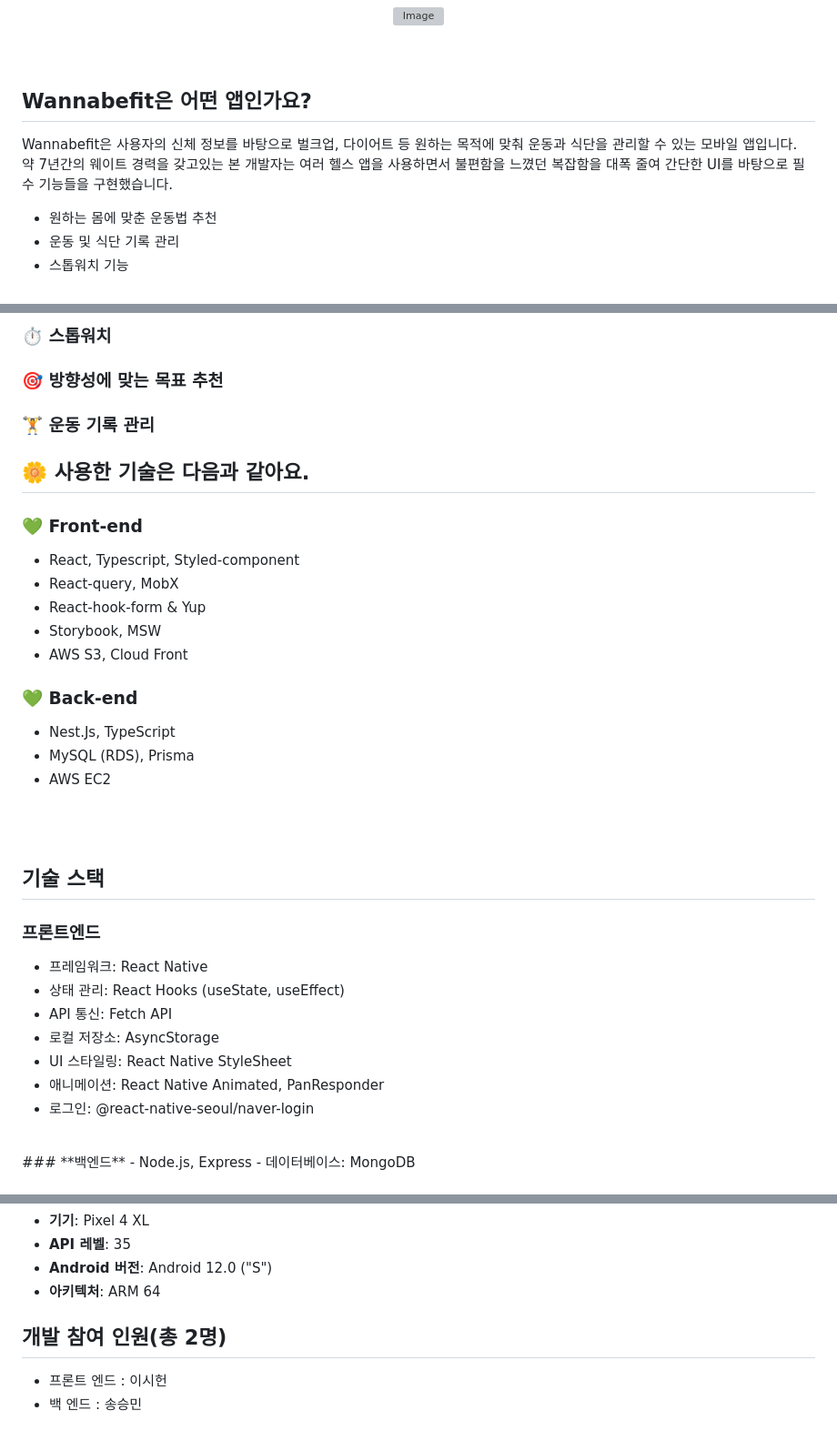
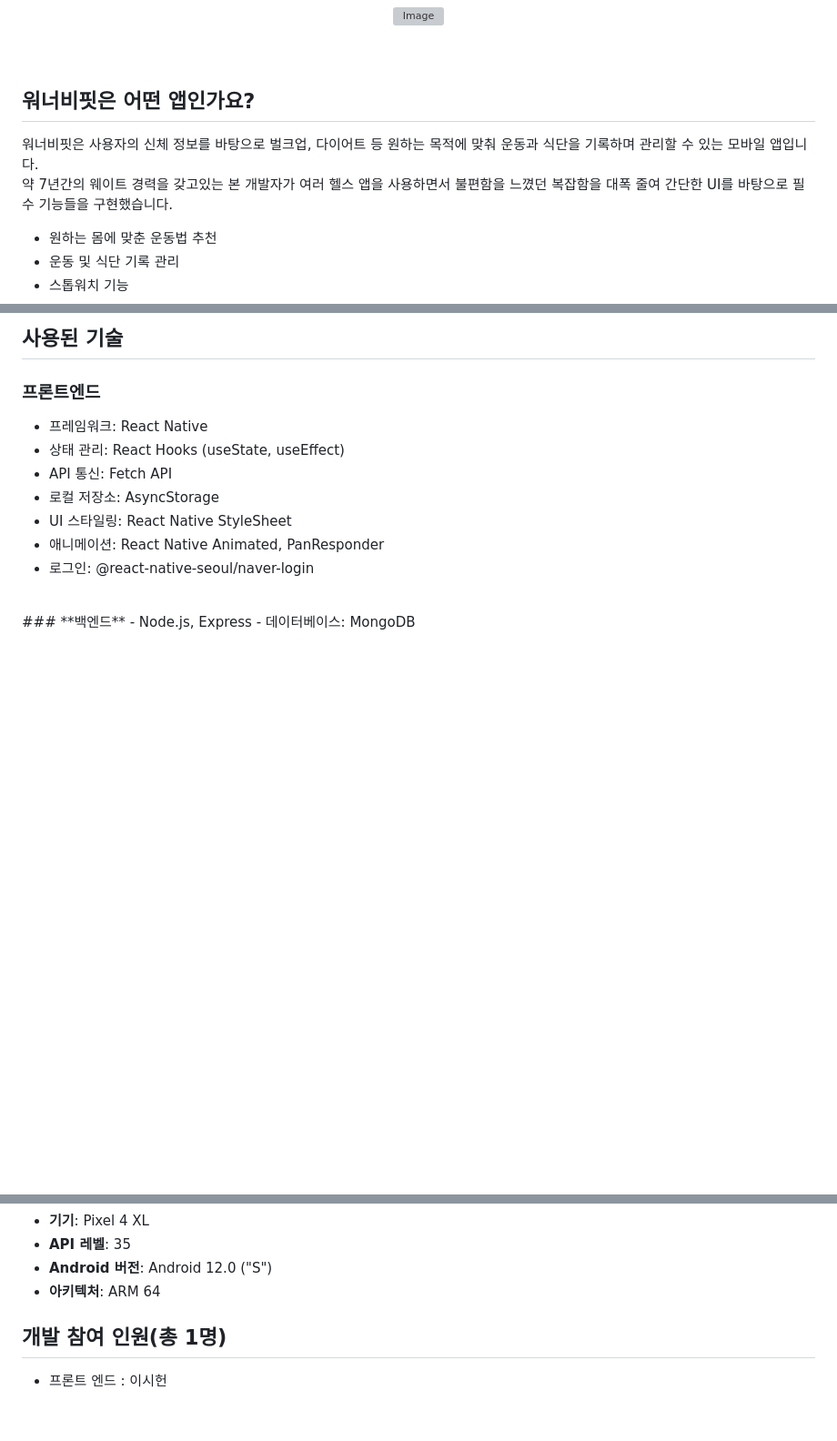
Before and after one commit to Danbaekman/wannabeFit, a Markdown page: README.md, 3 parts joined by grey strips. Shown at 91% size. GitHub-like rendering; blank space fills up the shorter version; grey boxes are pictures that could not be loaded.

```diff
--- a/README.md
+++ b/README.md
@@ -13,11 +13,11 @@
 <br>
 <br>
 
-## Wannabefit은 어떤 앱인가요?
-Wannabefit은 사용자의 신체 정보를 바탕으로 벌크업, 다이어트 등 원하는 목적에 맞춰 운동과 식단을 관리할 수 있는 모바일 앱입니다.
+## 워너비핏은 어떤 앱인가요?
+워너비핏은 사용자의 신체 정보를 바탕으로 벌크업, 다이어트 등 원하는 목적에 맞춰 운동과 식단을 기록하며 관리할 수 있는 모바일 앱입니다.
 <br />
-약 7년간의 웨이트 경력을 갖고있는 본 개발자는 여러 헬스 앱을 사용하면서 불편함을 느꼈던 복잡함을 대폭 줄여 간단한 UI를 바탕으로 필수 기능들을 구현했습니다.
-
+약 7년간의 웨이트 경력을 갖고있는 본 개발자가 여러 헬스 앱을 사용하면서 불편함을 느꼈던 복잡함을 대폭 줄여 간단한 UI를 바탕으로 필수 기능들을 구현했습니다.
+<br />
 - 원하는 몸에 맞춘 운동법 추천
 - 운동 및 식단 기록 관리
 - 스톱워치 기능
@@ -73,30 +84,5 @@ Wannabefit은 사용자의 신체 정보를 바탕으로 벌크업, 다이어트
 
-### ⏱️ 스톱워치
-### 🎯 방향성에 맞는 목표 추천
-### 🏋️ 운동 기록 관리
-
-
-
-## 🌼 사용한 기술은 다음과 같아요.
-
-### 💚 Front-end
-
-- React, Typescript, Styled-component
-- React-query, MobX
-- React-hook-form & Yup
-- Storybook, MSW
-- AWS S3, Cloud Front
-
-### 💚 Back-end
-
-- Nest.Js, TypeScript
-- MySQL (RDS), Prisma
-- AWS EC2
-
-<br />
-<br />
-
-## 기술 스택
+## 사용된 기술
 ### **프론트엔드**
 - 프레임워크: React Native
 - 상태 관리: React Hooks (useState, useEffect)
@@ -116,6 +102,5 @@ Wannabefit은 사용자의 신체 정보를 바탕으로 벌크업, 다이어트
 - **Android 버전**: Android 12.0 ("S")
 - **아키텍처**: ARM 64
 
-## 개발 참여 인원(총 2명)
+## 개발 참여 인원(총 1명)
 - 프론트 엔드 : 이시헌
-- 백 엔드 : 송승민
```
Also changed, not shown: other parts of README.md (+14 -3 lines).
